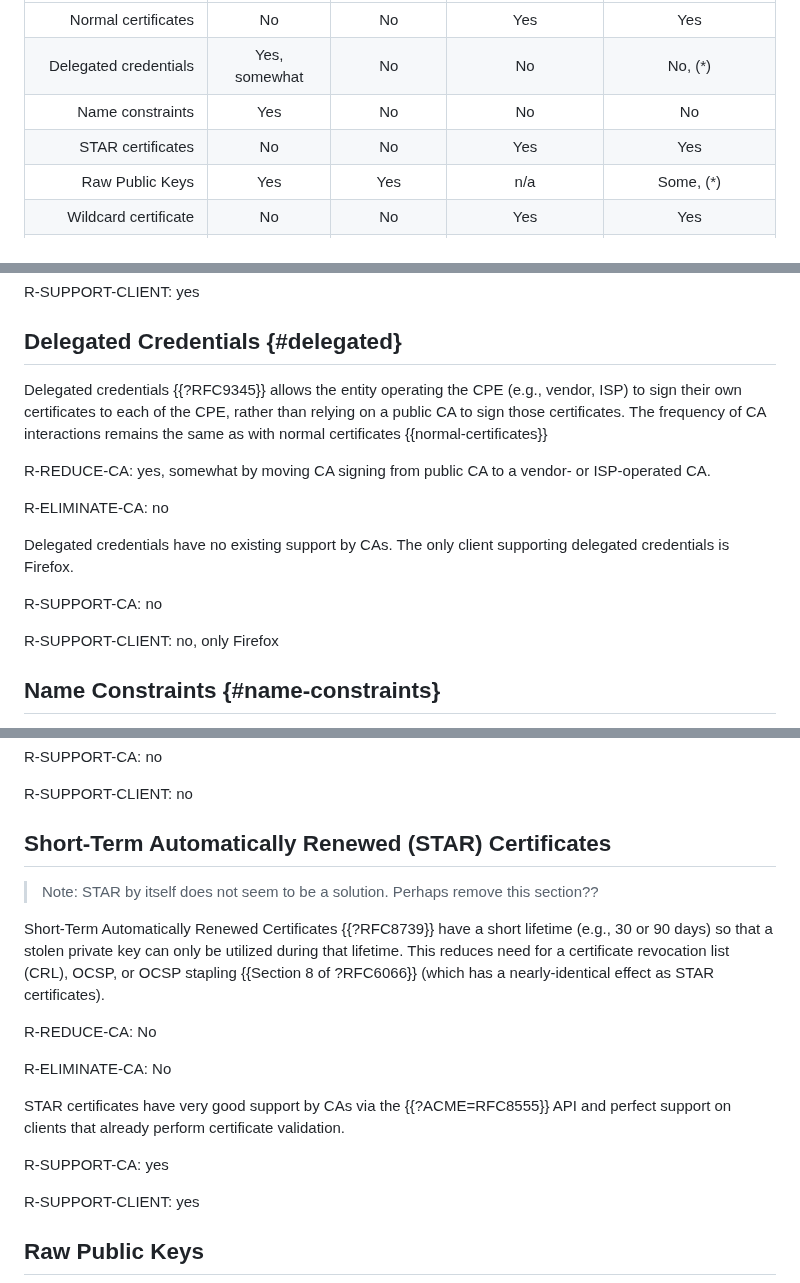
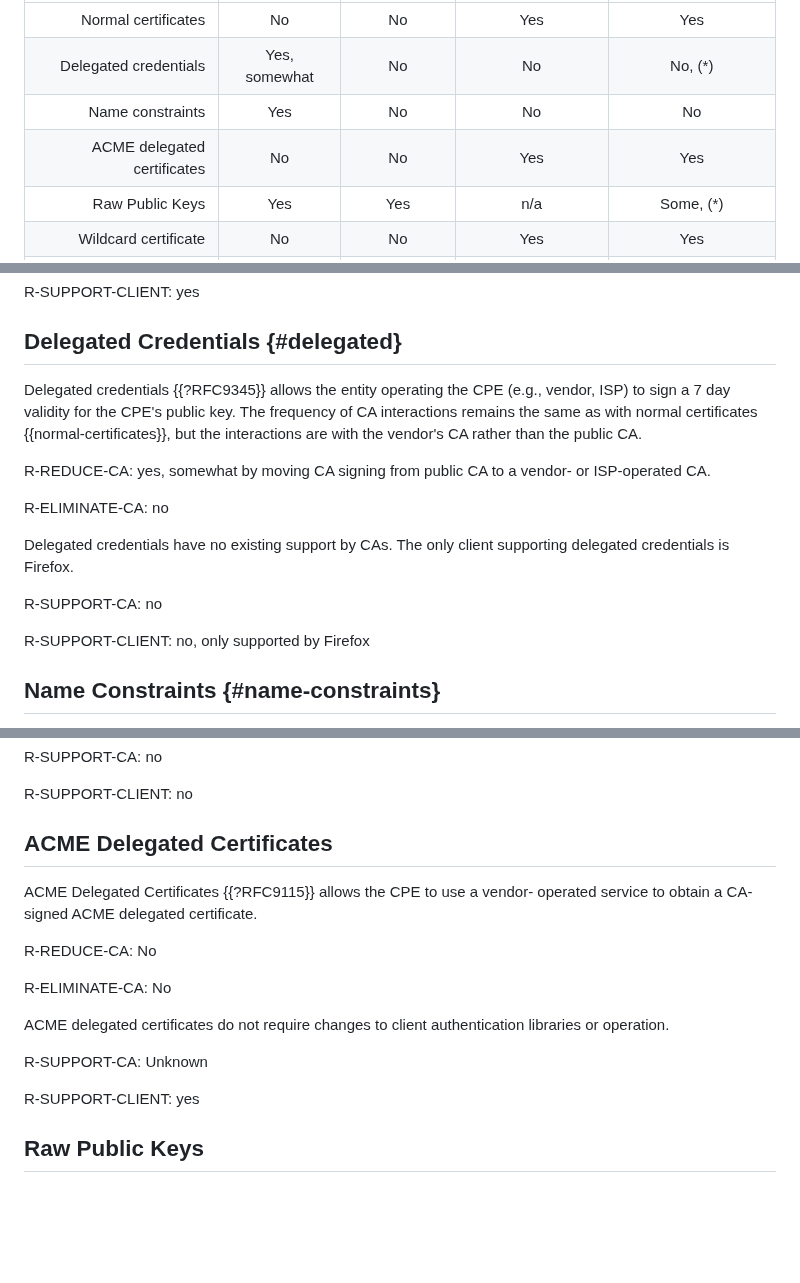
Before and after one commit to boucadair/encrypted-dns-forwarders, a Markdown page: draft-rbw-add-encrypted-dns-forwarders.md, 3 parts joined by grey strips. GitHub-like rendering; blank space fills up the shorter version.

Commit message:
change to ACME delegated certificates rather than STAR (I got distracted with STAR), and some cleanup with R-* formatting

```diff
--- a/draft-rbw-add-encrypted-dns-forwarders.md
+++ b/draft-rbw-add-encrypted-dns-forwarders.md
@@ -251,7 +256,7 @@ detailed in subsections.
 | Normal certificates         | No                    |  No              |   Yes               |   Yes                   |
 | Delegated credentials       | Yes, somewhat         |  No              |   No                |   No, (*)               |
 | Name constraints            | Yes                   |  No              |   No                |   No                    |
-| STAR certificates           | No                    |  No              |   Yes               |   Yes                   |
+| ACME delegated certificates | No                    |  No              |   Yes               |   Yes                   |
 | Raw Public Keys             | Yes                   |  Yes             |   n/a               |   Some, (*)             |
 | Wildcard certificate        | No                    |  No              |   Yes               |   Yes                   |
 | Local Certificate Authority | No                    |  No              |   Yes               |   Yes                   |
@@ -280,11 +285,14 @@ R-SUPPORT-CLIENT: yes
 
 ## Delegated Credentials {#delegated}
 
-Delegated credentials {{?RFC9345}} allows the entity operating the CPE (e.g., vendor, ISP) to sign their
-own certificates to each of the CPE, rather than relying on a public CA to sign those certificates. The frequency
-of CA interactions remains the same as with normal certificates {{normal-certificates}}
+Delegated credentials {{?RFC9345}} allows the entity operating the CPE
+(e.g., vendor, ISP) to sign a 7 day validity for the CPE's public key.
+The frequency of CA interactions remains the same as with normal
+certificates {{normal-certificates}}, but the interactions are with
+the vendor's CA rather than the public CA.
 
-R-REDUCE-CA: yes, somewhat by moving CA signing from public CA to a vendor- or ISP-operated CA.
+R-REDUCE-CA: yes, somewhat by moving CA signing from public CA to a
+vendor- or ISP-operated CA.
 
 R-ELIMINATE-CA: no
 
@@ -293,7 +301,7 @@ credentials is Firefox.
 
 R-SUPPORT-CA: no
 
-R-SUPPORT-CLIENT: no, only Firefox
+R-SUPPORT-CLIENT: no, only supported by Firefox
 
 
 ## Name Constraints {#name-constraints}
@@ -316,23 +324,18 @@ R-SUPPORT-CA: no
 
 R-SUPPORT-CLIENT: no
 
-## Short-Term Automatically Renewed (STAR) Certificates
+## ACME Delegated Certificates
 
-> Note: STAR by itself does not seem to be a solution.  Perhaps remove this section??
-
-Short-Term Automatically Renewed Certificates {{?RFC8739}} have a
-short lifetime (e.g., 30 or 90 days) so that a stolen private key can
-only be utilized during that lifetime.  This reduces need for a
-certificate revocation list (CRL), OCSP, or OCSP stapling {{Section 8
-of ?RFC6066}} (which has a nearly-identical effect as STAR certificates).
+ACME Delegated Certificates {{?RFC9115}} allows the CPE to use a vendor-
+operated service to obtain a CA-signed ACME delegated certificate.
 
 R-REDUCE-CA: No
 
 R-ELIMINATE-CA: No
 
-STAR certificates have very good support by CAs via the {{?ACME=RFC8555}} API and perfect support on clients that already perform certificate validation.
+ACME delegated certificates do not require changes to client authentication libraries or operation.
 
-R-SUPPORT-CA: yes
+R-SUPPORT-CA: Unknown
 
 R-SUPPORT-CLIENT: yes
 
```
Also changed, not shown: other parts of draft-rbw-add-encrypted-dns-forwarders.md (+11 -6 lines).
